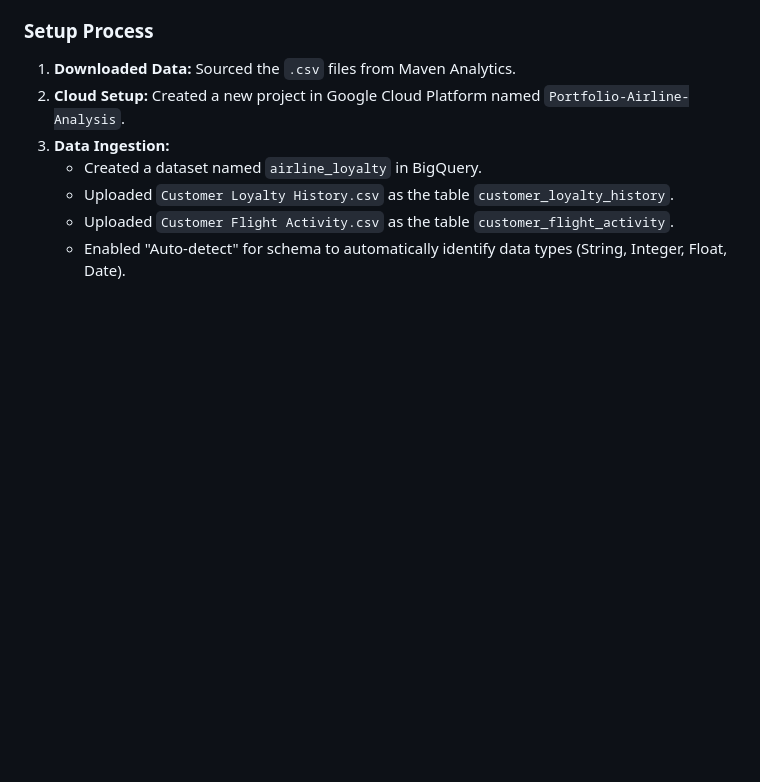
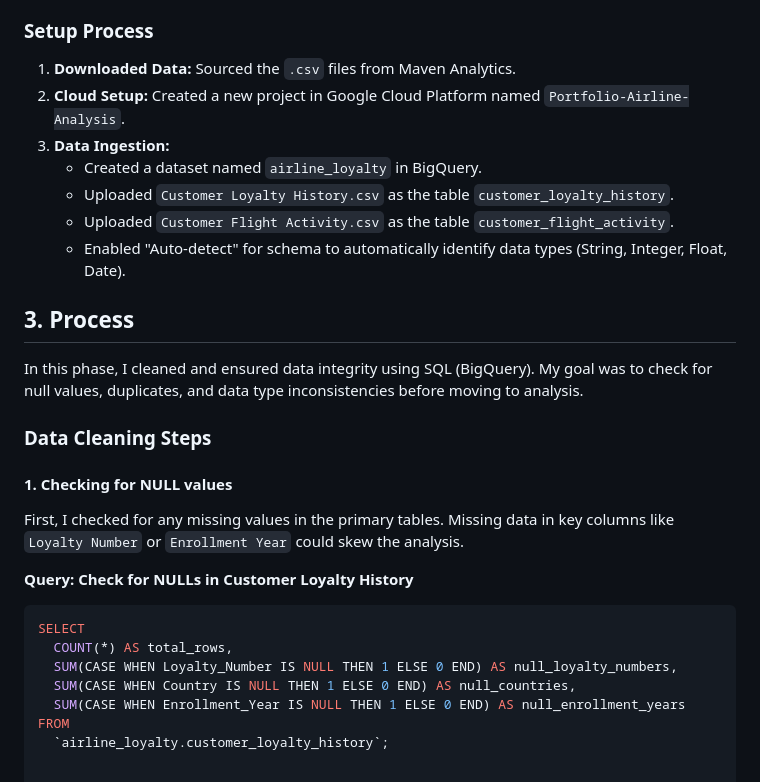
Before and after one commit to Elin55555/elin55555.github.io, a Markdown page: airline-analysis.md, the part around the change. Drawn GitHub-style; blank space fills up the shorter version.

````diff
--- a/airline-analysis.md
+++ b/airline-analysis.md
@@ -46,3 +46,21 @@ I performed a quick assessment of the data using the ROCCC framework:
     * Uploaded `Customer Loyalty History.csv` as the table `customer_loyalty_history`.
     * Uploaded `Customer Flight Activity.csv` as the table `customer_flight_activity`.
     * Enabled "Auto-detect" for schema to automatically identify data types (String, Integer, Float, Date).
+
+## 3. Process
+In this phase, I cleaned and ensured data integrity using SQL (BigQuery). My goal was to check for null values, duplicates, and data type inconsistencies before moving to analysis.
+
+### Data Cleaning Steps
+
+#### 1. Checking for NULL values
+First, I checked for any missing values in the primary tables. Missing data in key columns like `Loyalty Number` or `Enrollment Year` could skew the analysis.
+
+**Query: Check for NULLs in Customer Loyalty History**
+```sql
+SELECT
+  COUNT(*) AS total_rows,
+  SUM(CASE WHEN Loyalty_Number IS NULL THEN 1 ELSE 0 END) AS null_loyalty_numbers,
+  SUM(CASE WHEN Country IS NULL THEN 1 ELSE 0 END) AS null_countries,
+  SUM(CASE WHEN Enrollment_Year IS NULL THEN 1 ELSE 0 END) AS null_enrollment_years
+FROM
+  `airline_loyalty.customer_loyalty_history`;
````
